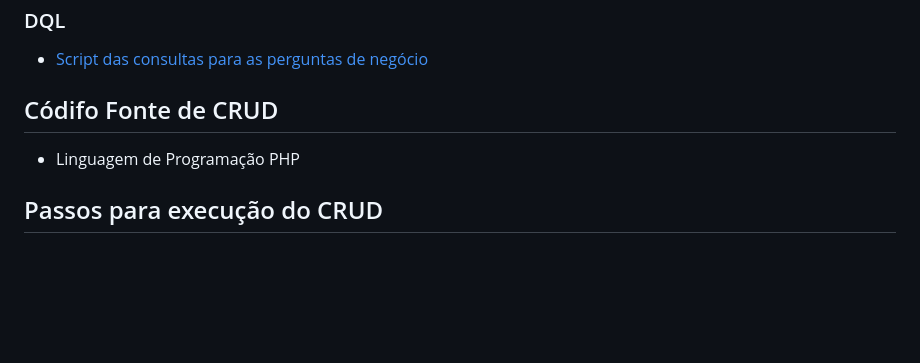
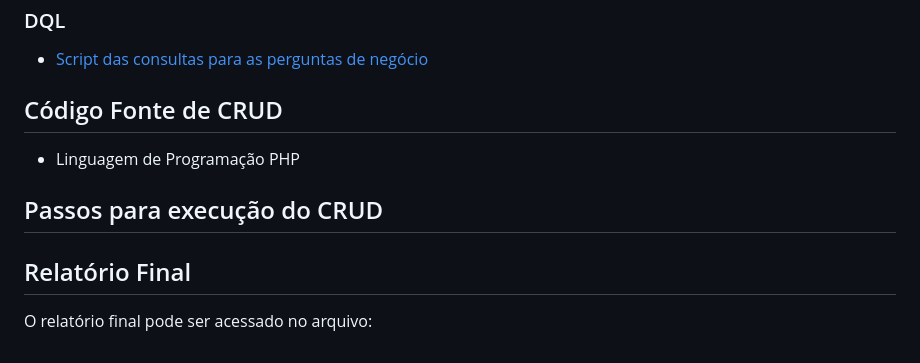
Before and after one commit to MiguelFirme/TRAB.FINAL-DB-II, a Markdown page: README.md, the part around the change. GitHub-like rendering; blank space fills up the shorter version.

```diff
--- a/README.md
+++ b/README.md
@@ -48,7 +48,10 @@ Abaixo, temos todos os scripts que foram usados no projeto:
 ### DQL
 - [Script das consultas para as perguntas de negócio](https://github.com/MiguelFirme/TRAB.FINAL-DB-II/tree/main/scripts/DQL)
 
-## Códifo Fonte de CRUD
+## Código Fonte de CRUD
 - Linguagem de Programação PHP
 
 ## Passos para execução do CRUD
+
+## Relatório Final
+O relatório final pode ser acessado no arquivo:
```
